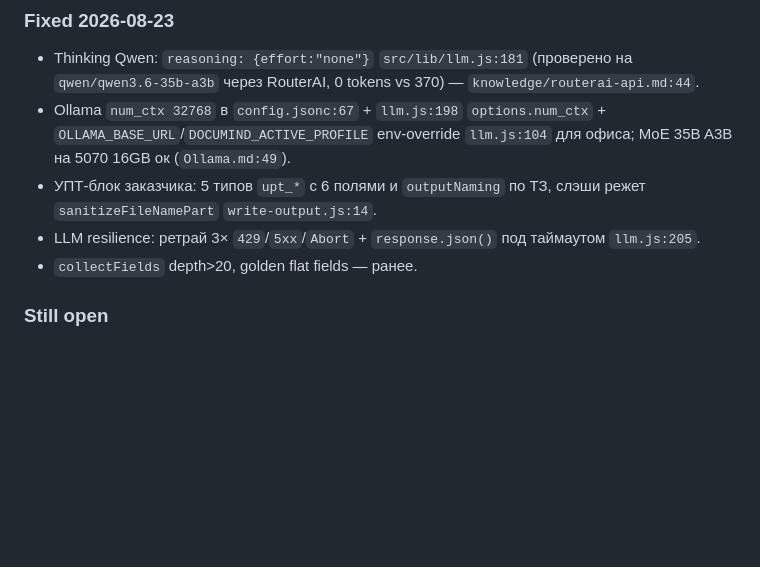
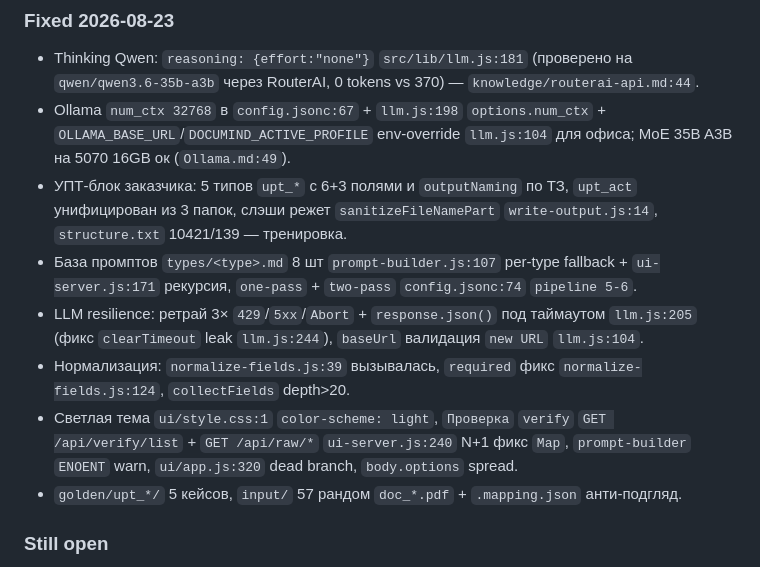
Before and after one commit to AlexanderKuzikov/DocuMind, a Markdown page: docs/CONTEXT.md, the part around one of its changes. GitHub-like rendering; blank space fills up the shorter version.

```diff
--- a/docs/CONTEXT.md
+++ b/docs/CONTEXT.md
@@ -501,9 +484,12 @@ ormalize-fields` исправлен.
 
 - Thinking Qwen: `reasoning: {effort:"none"}` `src/lib/llm.js:181` (проверено на `qwen/qwen3.6-35b-a3b` через RouterAI, 0 tokens vs 370) — `knowledge/routerai-api.md:44`.
 - Ollama `num_ctx 32768` в `config.jsonc:67` + `llm.js:198` `options.num_ctx` + `OLLAMA_BASE_URL`/`DOCUMIND_ACTIVE_PROFILE` env-override `llm.js:104` для офиса; MoE 35B A3B на 5070 16GB ок (`Ollama.md:49`).
-- УПТ-блок заказчика: 5 типов `upt_*` с 6 полями и `outputNaming` по ТЗ, слэши режет `sanitizeFileNamePart` `write-output.js:14`.
-- LLM resilience: ретрай 3× `429`/`5xx`/`Abort` + `response.json()` под таймаутом `llm.js:205`.
-- `collectFields` depth>20, golden flat fields — ранее.
+- УПТ-блок заказчика: 5 типов `upt_*` с 6+3 полями и `outputNaming` по ТЗ, `upt_act` унифицирован из 3 папок, слэши режет `sanitizeFileNamePart` `write-output.js:14`, `structure.txt` 10421/139 — тренировка.
+- База промптов `types/<type>.md` 8 шт `prompt-builder.js:107` per-type fallback + `ui-server.js:171` рекурсия, `one-pass` + `two-pass` `config.jsonc:74` `pipeline 5-6`.
+- LLM resilience: ретрай 3× `429`/`5xx`/`Abort` + `response.json()` под таймаутом `llm.js:205` (фикс `clearTimeout` leak `llm.js:244`), `baseUrl` валидация `new URL` `llm.js:104`.
+- Нормализация: `normalize-fields.js:39` вызывалась, `required` фикс `normalize-fields.js:124`, `collectFields` depth>20.
+- Светлая тема `ui/style.css:1` `color-scheme: light`, `Проверка` `verify` `GET /api/verify/list` + `GET /api/raw/*` `ui-server.js:240` N+1 фикс `Map`, `prompt-builder` `ENOENT` warn, `ui/app.js:320` dead branch, `body.options` spread.
+- `golden/upt_*/` 5 кейсов, `input/` 57 рандом `doc_*.pdf` + `.mapping.json` анти-подгляд.
 
 ### Still open
 
```
Also changed, not shown: other parts of docs/CONTEXT.md (+22 -39 lines), HANDOFF.md (added, +64 -0 lines).
